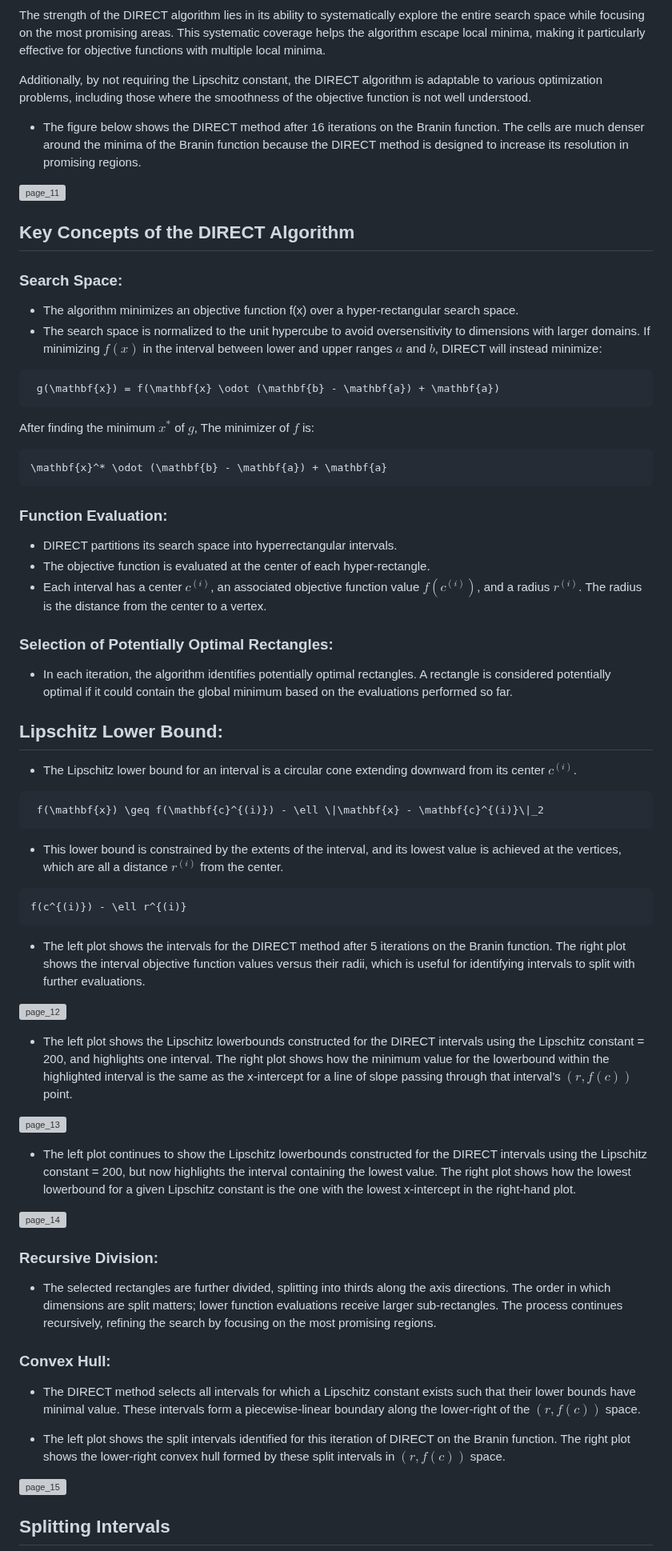
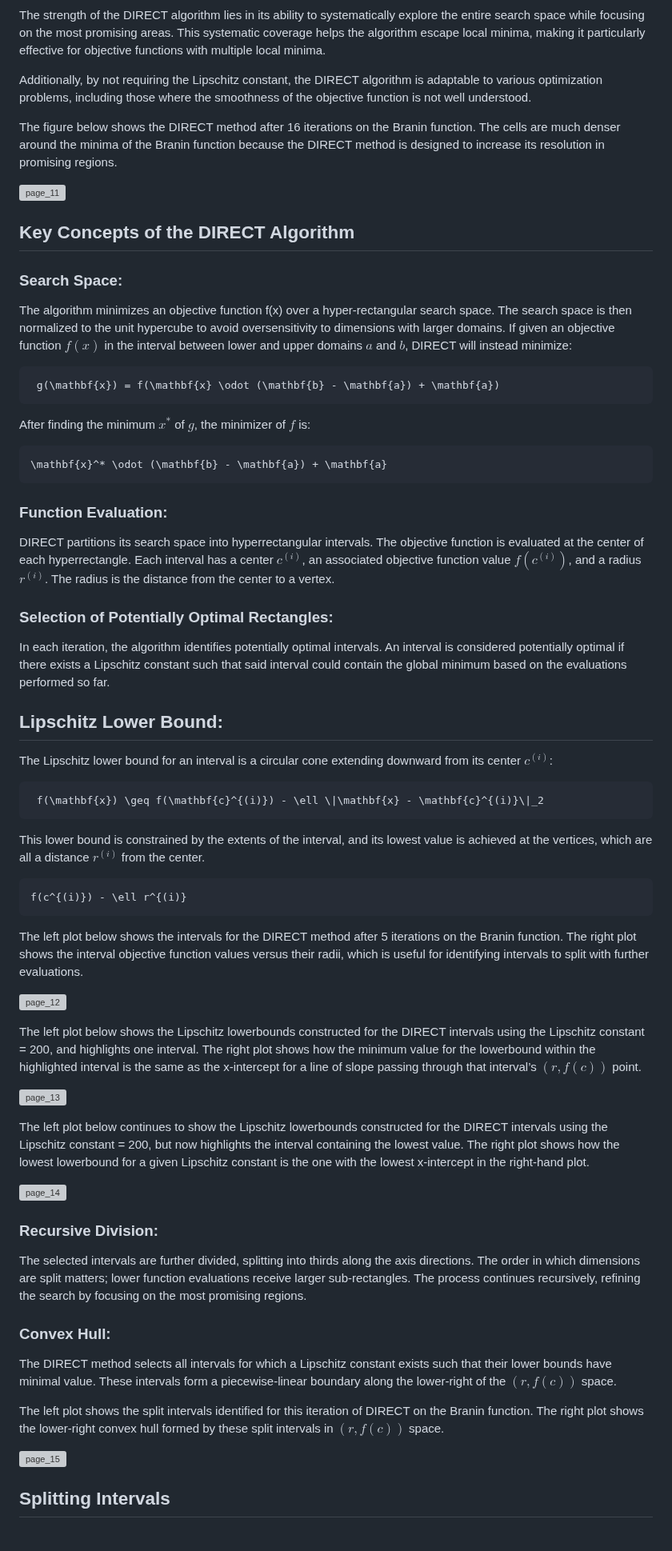
Before and after one commit to sisl/DividedRectangles.jl, a Markdown page: docs/src/algorithm.md, the part around one of its changes. Shown at 80% size. Rendered like a GitHub page; grey boxes are pictures that could not be loaded.

````diff
--- a/docs/src/algorithm.md
+++ b/docs/src/algorithm.md
@@ -6,7 +6,7 @@ The strength of the DIRECT algorithm lies in its ability to systematically explo
 
 Additionally, by not requiring the Lipschitz constant, the DIRECT algorithm is adaptable to various optimization problems, including those where the smoothness of the objective function is not well understood.
 
-- The figure below shows the DIRECT method after 16 iterations on the Branin function. The cells are much denser around the minima of the Branin function because the DIRECT method is designed to increase its resolution in promising regions.
+The figure below shows the DIRECT method after 16 iterations on the Branin function. The cells are much denser around the minima of the Branin function because the DIRECT method is designed to increase its resolution in promising regions.
 
 ![page_11](https://github.com/user-attachments/assets/b833bedd-41aa-40c5-a27f-26188a171797)
 
@@ -14,58 +14,55 @@ Additionally, by not requiring the Lipschitz constant, the DIRECT algorithm is a
 
 ### **Search Space**:
 
-   - The algorithm minimizes an objective function f(x) over a hyper-rectangular search space.
-   - The search space is normalized to the unit hypercube to avoid oversensitivity to dimensions with larger domains. If minimizing $f(x)$ in the interval between lower and upper ranges $a$ and $b$, DIRECT will instead minimize:
+The algorithm minimizes an objective function f(x) over a hyper-rectangular search space. The search space is then normalized to the unit hypercube to avoid oversensitivity to dimensions with larger domains. If given an objective function $f(x)$ in the interval between lower and upper domains $a$ and $b$, DIRECT will instead minimize:
 
   ```math
    g(\mathbf{x}) = f(\mathbf{x} \odot (\mathbf{b} - \mathbf{a}) + \mathbf{a})
 ```
 
-After finding the minimum $x^*$ of $g$, The minimizer of $f$ is:
+After finding the minimum $x^*$ of $g$, the minimizer of $f$ is:
 
 ```math
 \mathbf{x}^* \odot (\mathbf{b} - \mathbf{a}) + \mathbf{a}
 ```
 
 ### **Function Evaluation**:
-   - DIRECT partitions its search space into hyperrectangular intervals.
-   - The objective function is evaluated at the center of each hyper-rectangle.
-   - Each interval has a center $c^{(i)}$, an associated objective function value $f(c^{(i)})$, and a radius $r^{(i)}$. The radius is the distance from the center to a vertex.
+DIRECT partitions its search space into hyperrectangular intervals. The objective function is evaluated at the center of each hyperrectangle. Each interval has a center $c^{(i)}$, an associated objective function value $f(c^{(i)})$, and a radius $r^{(i)}$. The radius is the distance from the center to a vertex.
 
 ### **Selection of Potentially Optimal Rectangles**:
-   - In each iteration, the algorithm identifies potentially optimal rectangles. A rectangle is considered potentially optimal if it could contain the global minimum based on the evaluations performed so far.
+In each iteration, the algorithm identifies potentially optimal intervals. An interval is considered potentially optimal if there exists a Lipschitz constant such that said interval could contain the global minimum based on the evaluations performed so far.
 
 ## Lipschitz Lower Bound:
 
-- The Lipschitz lower bound for an interval is a circular cone extending downward from its center $c^{(i)}$.
+The Lipschitz lower bound for an interval is a circular cone extending downward from its center $c^{(i)}$:
 
  ```math
   f(\mathbf{x}) \geq f(\mathbf{c}^{(i)}) - \ell \|\mathbf{x} - \mathbf{c}^{(i)}\|_2
 ```
-   - This lower bound is constrained by the extents of the interval, and its lowest value is achieved at the vertices, which are all a distance $r^{(i)}$ from the center.
+This lower bound is constrained by the extents of the interval, and its lowest value is achieved at the vertices, which are all a distance $r^{(i)}$ from the center.
 
 ```math
 f(c^{(i)}) - \ell r^{(i)}
 ```
-- The left plot shows the intervals for the DIRECT method after 5 iterations on the Branin function. The right plot shows the interval objective function values versus their radii, which is useful for identifying intervals to split with further evaluations.
+The left plot below shows the intervals for the DIRECT method after 5 iterations on the Branin function. The right plot shows the interval objective function values versus their radii, which is useful for identifying intervals to split with further evaluations.
 
 ![page_12](https://github.com/user-attachments/assets/34da1f5e-c983-45cc-8b6c-531184d4b756)
 
-- The left plot shows the Lipschitz lowerbounds constructed for the DIRECT intervals using the Lipschitz constant = 200, and highlights one interval. The right plot shows how the minimum value for the lowerbound within the highlighted interval is the same as the x-intercept for a line of slope passing through that interval’s $(r, f(c))$ point.
+The left plot below shows the Lipschitz lowerbounds constructed for the DIRECT intervals using the Lipschitz constant = 200, and highlights one interval. The right plot shows how the minimum value for the lowerbound within the highlighted interval is the same as the x-intercept for a line of slope passing through that interval’s $(r, f(c))$ point.
 
 ![page_13](https://github.com/user-attachments/assets/f023e6b0-ee8a-48fb-a8b6-c1b68d819377)
 
-- The left plot continues to show the Lipschitz lowerbounds constructed for the DIRECT intervals using the Lipschitz constant = 200, but now highlights the interval containing the lowest value. The right plot shows how the lowest lowerbound for a given Lipschitz constant is the one with the lowest x-intercept in the right-hand plot.
+The left plot below continues to show the Lipschitz lowerbounds constructed for the DIRECT intervals using the Lipschitz constant = 200, but now highlights the interval containing the lowest value. The right plot shows how the lowest lowerbound for a given Lipschitz constant is the one with the lowest x-intercept in the right-hand plot.
 
 ![page_14](https://github.com/user-attachments/assets/7df39f70-2ef2-4eaa-a5de-54f93d21e653)
 
 ### **Recursive Division**:
-   - The selected rectangles are further divided, splitting into thirds along the axis directions. The order in which dimensions are split matters; lower function evaluations receive larger sub-rectangles. The process continues recursively, refining the search by focusing on the most promising regions.
+The selected intervals are further divided, splitting into thirds along the axis directions. The order in which dimensions are split matters; lower function evaluations receive larger sub-rectangles. The process continues recursively, refining the search by focusing on the most promising regions.
 
 ### **Convex Hull**:
-   - The DIRECT method selects all intervals for which a Lipschitz constant exists such that their lower bounds have minimal value. These intervals form a piecewise-linear boundary along the lower-right of the $(r, f(c))$ space.
+The DIRECT method selects all intervals for which a Lipschitz constant exists such that their lower bounds have minimal value. These intervals form a piecewise-linear boundary along the lower-right of the $(r, f(c))$ space.
 
-- The left plot shows the split intervals identified for this iteration of DIRECT on the Branin function. The right plot shows the lower-right convex hull formed by these split intervals in $(r, f(c))$ space.
+The left plot shows the split intervals identified for this iteration of DIRECT on the Branin function. The right plot shows the lower-right convex hull formed by these split intervals in $(r, f(c))$ space.
 
 ![page_15](https://github.com/user-attachments/assets/5142788b-814e-4221-b50f-1746672278df)
 
````
Also changed, not shown: other parts of docs/src/algorithm.md (+4 -2 lines).
